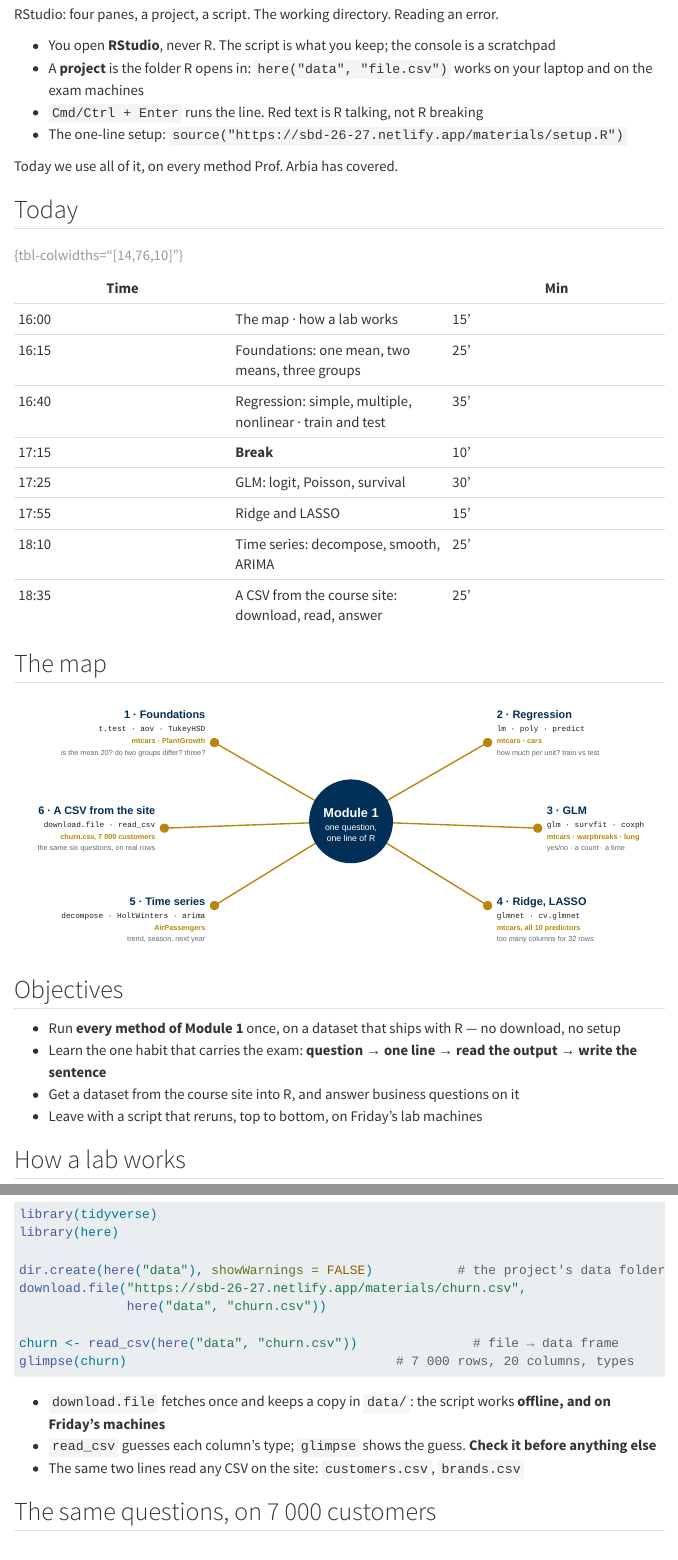
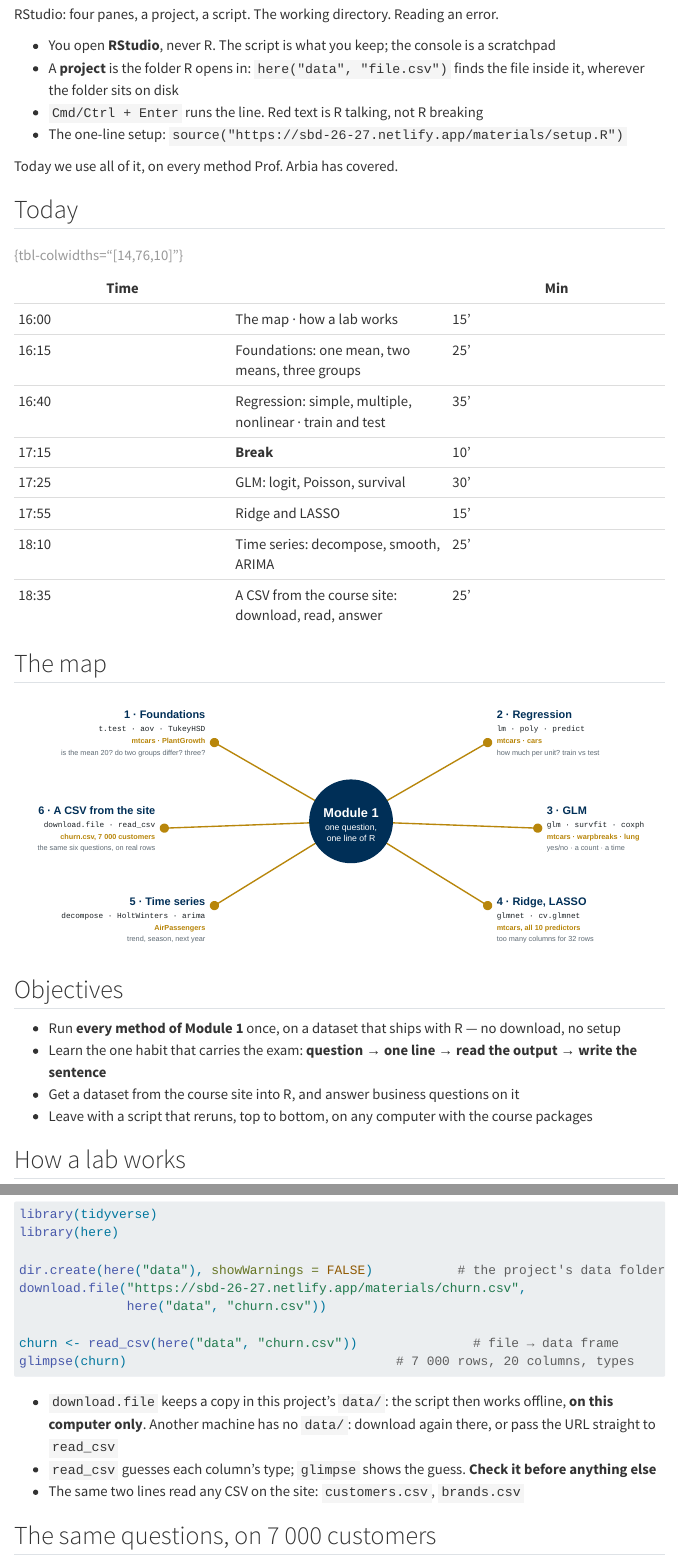
Before and after one commit to NiccoloSalvini/sbd_26_27, a Quarto document (lectures/lab-module-1-in-r.qmd): the page in a window 1100 px wide, from 230 px down, and a second part further down, joined at a grey line. Rendered offline with R 4.5, knitr and Pandoc in place of Quarto, with nearby package versions; menus at the side of the page are left out; long lines of code are wrapped.

Commit message:
Lab deck: a downloaded CSV lives on one computer, not on the lab machines
Three sentences promised that the script and data/churn.csv would work on
Friday's lab machines. In the mock nobody could load the file there: the copy
stays on the laptop that downloaded it.

Co-Authored-By: Claude Opus 5.5 <noreply@anthropic.com>

````diff
--- a/lectures/lab-module-1-in-r.qmd
+++ b/lectures/lab-module-1-in-r.qmd
@@ -14,7 +14,7 @@ RStudio: four panes, a project, a script. The working directory. Reading an erro
 :::
 
 - You open **RStudio**, never R. The script is what you keep; the console is a scratchpad
-- A **project** is the folder R opens in: `here("data", "file.csv")` works on your laptop and on the exam machines
+- A **project** is the folder R opens in: `here("data", "file.csv")` finds the file inside it, wherever the folder sits on disk
 - `Cmd/Ctrl + Enter` runs the line. Red text is R talking, not R breaking
 - The one-line setup: `source("https://sbd-26-27.netlify.app/materials/setup.R")`
 
@@ -109,7 +109,7 @@ Today we use all of it, on every method Prof. Arbia has covered.
 - Run **every method of Module 1** once, on a dataset that ships with R — no download, no setup
 - Learn the one habit that carries the exam: **question → one line → read the output → write the sentence**
 - Get a dataset from the course site into R, and answer business questions on it
-- Leave with a script that reruns, top to bottom, on Friday's lab machines
+- Leave with a script that reruns, top to bottom, on any computer with the course packages
 
 ## How a lab works
 
@@ -688,7 +688,7 @@ churn <- read_csv(here("data", "churn.csv"))               # file → data frame
 glimpse(churn)                                   # 7 000 rows, 20 columns, types
 ```
 
-- `download.file` fetches once and keeps a copy in `data/`: the script works **offline, and on Friday's machines**
+- `download.file` keeps a copy in this project's `data/`: the script then works offline, **on this computer only**. Another machine has no `data/`: download again there, or pass the URL straight to `read_csv`
 - `read_csv` guesses each column's type; `glimpse` shows the guess. **Check it before anything else**
 - The same two lines read any CSV on the site: `customers.csv`, `brands.csv`
 
````
